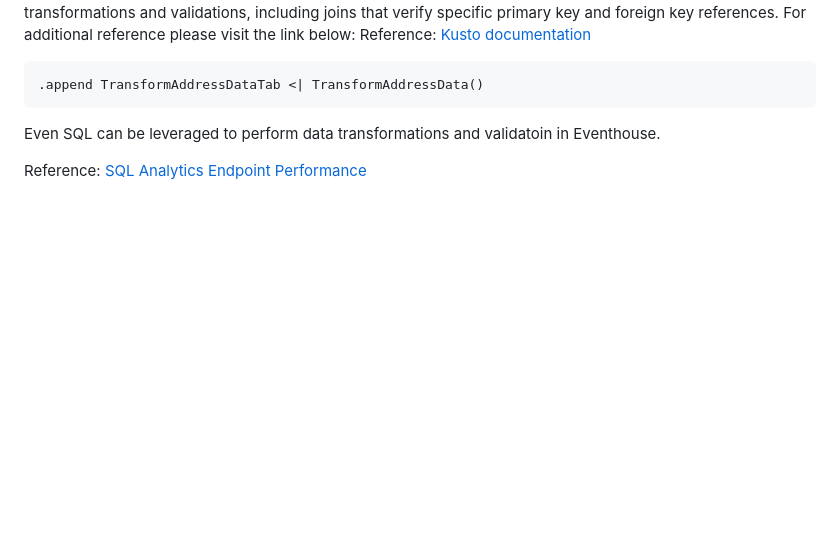
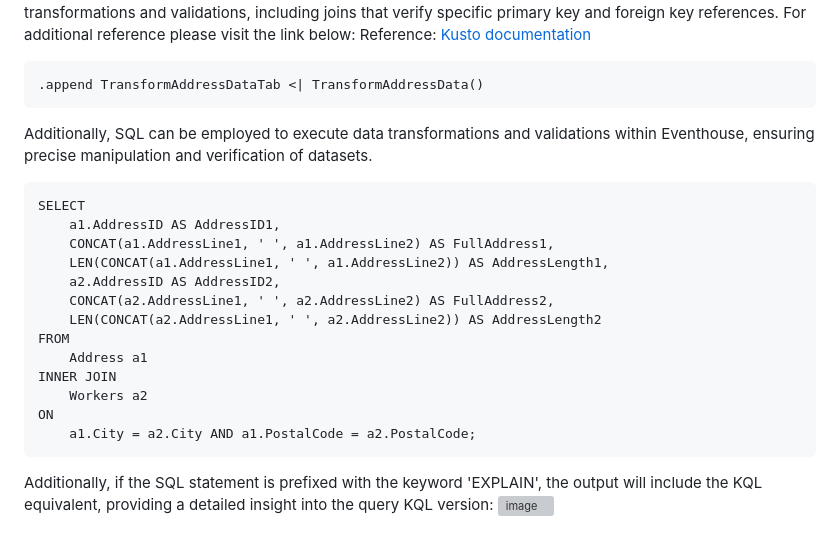
Before and after one commit to azurepocmain/fabricpocmain.github.io, a Markdown page: articles/data-transformation-and-validation .md, the part around one of its changes. GitHub-like rendering; blank space fills up the shorter version; grey boxes are pictures that could not be loaded.

````diff
--- a/articles/data-transformation-and-validation .md
+++ b/articles/data-transformation-and-validation .md
@@ -108,8 +108,22 @@ Reference:  <a href="https://learn.microsoft.com/en-us/fabric/data-warehouse/sql
 .append TransformAddressDataTab <| TransformAddressData()
 ```
 
-Even SQL can be leveraged to perform data transformations and validatoin in Eventhouse.
+Additionally, SQL can be employed to execute data transformations and validations within Eventhouse, ensuring precise manipulation and verification of datasets.
+```
+SELECT
+    a1.AddressID AS AddressID1,
+    CONCAT(a1.AddressLine1, ' ', a1.AddressLine2) AS FullAddress1,
+    LEN(CONCAT(a1.AddressLine1, ' ', a1.AddressLine2)) AS AddressLength1,
+    a2.AddressID AS AddressID2,
+    CONCAT(a2.AddressLine1, ' ', a2.AddressLine2) AS FullAddress2,
+    LEN(CONCAT(a2.AddressLine1, ' ', a2.AddressLine2)) AS AddressLength2
+FROM
+    Address a1
+INNER JOIN
+    Workers a2
+ON
+    a1.City = a2.City AND a1.PostalCode = a2.PostalCode;
+```
 
-
-
-Reference:  <a href="https://learn.microsoft.com/en-us/kusto/query/tutorials/learn-common-operators?view=microsoft-fabric" target="_blank">SQL Analytics Endpoint Performance </a>
+Additionally, if the SQL statement is prefixed with the keyword 'EXPLAIN', the output will include the KQL equivalent, providing a detailed insight into the query KQL version:
+![image](https://github.com/user-attachments/assets/7fdbc291-fef8-4fbf-b5e2-ea2442b694ec)
````
Also changed, not shown: other parts of articles/data-transformation-and-validation .md (+2 -2 lines).
